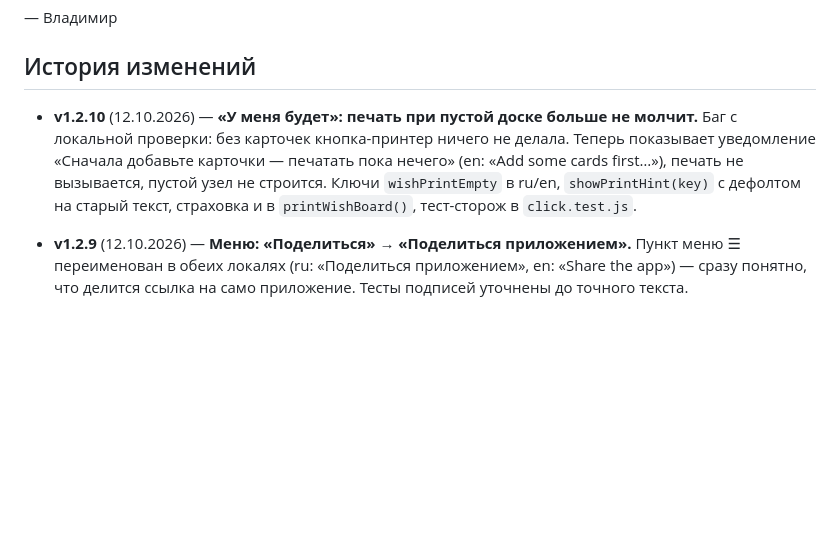
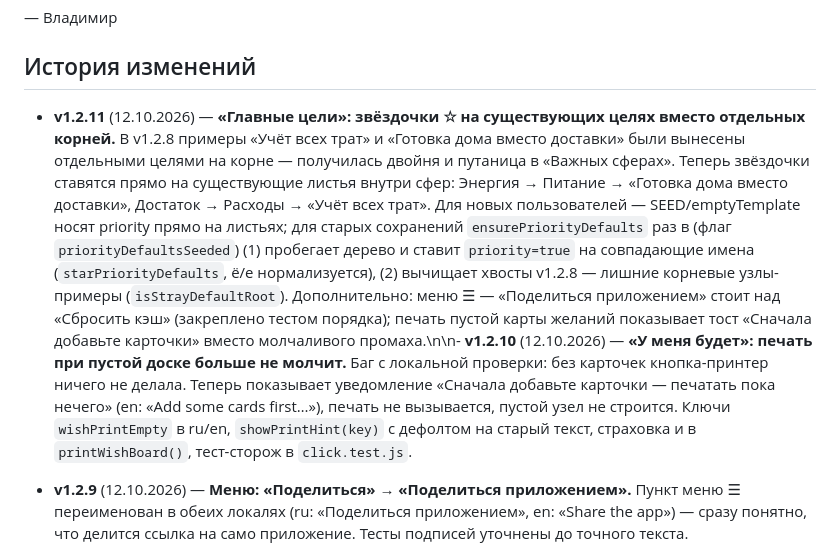
Before and after one commit to BOBAH1988/goal-tracker, a Markdown page: README.md, the part around the change. Drawn GitHub-style; blank space fills up the shorter version.

```diff
--- a/README.md
+++ b/README.md
@@ -57,7 +57,7 @@
 
 ## История изменений
 
-- **v1.2.10** (12.10.2026) — **«У меня будет»: печать при пустой доске больше не молчит.** Баг с локальной проверки: без карточек кнопка-принтер ничего не делала. Теперь показывает уведомление «Сначала добавьте карточки — печатать пока нечего» (en: «Add some cards first…»), печать не вызывается, пустой узел не строится. Ключи `wishPrintEmpty` в ru/en, `showPrintHint(key)` с дефолтом на старый текст, страховка и в `printWishBoard()`, тест-сторож в `click.test.js`.
+- **v1.2.11** (12.10.2026) — **«Главные цели»: звёздочки ☆ на существующих целях вместо отдельных корней.** В v1.2.8 примеры «Учёт всех трат» и «Готовка дома вместо доставки» были вынесены отдельными целями на корне — получилась двойня и путаница в «Важных сферах». Теперь звёздочки ставятся прямо на существующие листья внутри сфер: Энергия → Питание → «Готовка дома вместо доставки», Достаток → Расходы → «Учёт всех трат». Для новых пользователей — SEED/emptyTemplate носят priority прямо на листьях; для старых сохранений `ensurePriorityDefaults` раз в (флаг `priorityDefaultsSeeded`) (1) пробегает дерево и ставит `priority=true` на совпадающие имена (`starPriorityDefaults`, ё/е нормализуется), (2) вычищает хвосты v1.2.8 — лишние корневые узлы-примеры (`isStrayDefaultRoot`). Дополнительно: меню ☰ — «Поделиться приложением» стоит над «Сбросить кэш» (закреплено тестом порядка); печать пустой карты желаний показывает тост «Сначала добавьте карточки» вместо молчаливого промаха.\n\n- **v1.2.10** (12.10.2026) — **«У меня будет»: печать при пустой доске больше не молчит.** Баг с локальной проверки: без карточек кнопка-принтер ничего не делала. Теперь показывает уведомление «Сначала добавьте карточки — печатать пока нечего» (en: «Add some cards first…»), печать не вызывается, пустой узел не строится. Ключи `wishPrintEmpty` в ru/en, `showPrintHint(key)` с дефолтом на старый текст, страховка и в `printWishBoard()`, тест-сторож в `click.test.js`.
 
 - **v1.2.9** (12.10.2026) — **Меню: «Поделиться» → «Поделиться приложением».** Пункт меню ☰ переименован в обеих локалях (ru: «Поделиться приложением», en: «Share the app») — сразу понятно, что делится ссылка на само приложение. Тесты подписей уточнены до точного текста.
 
```
